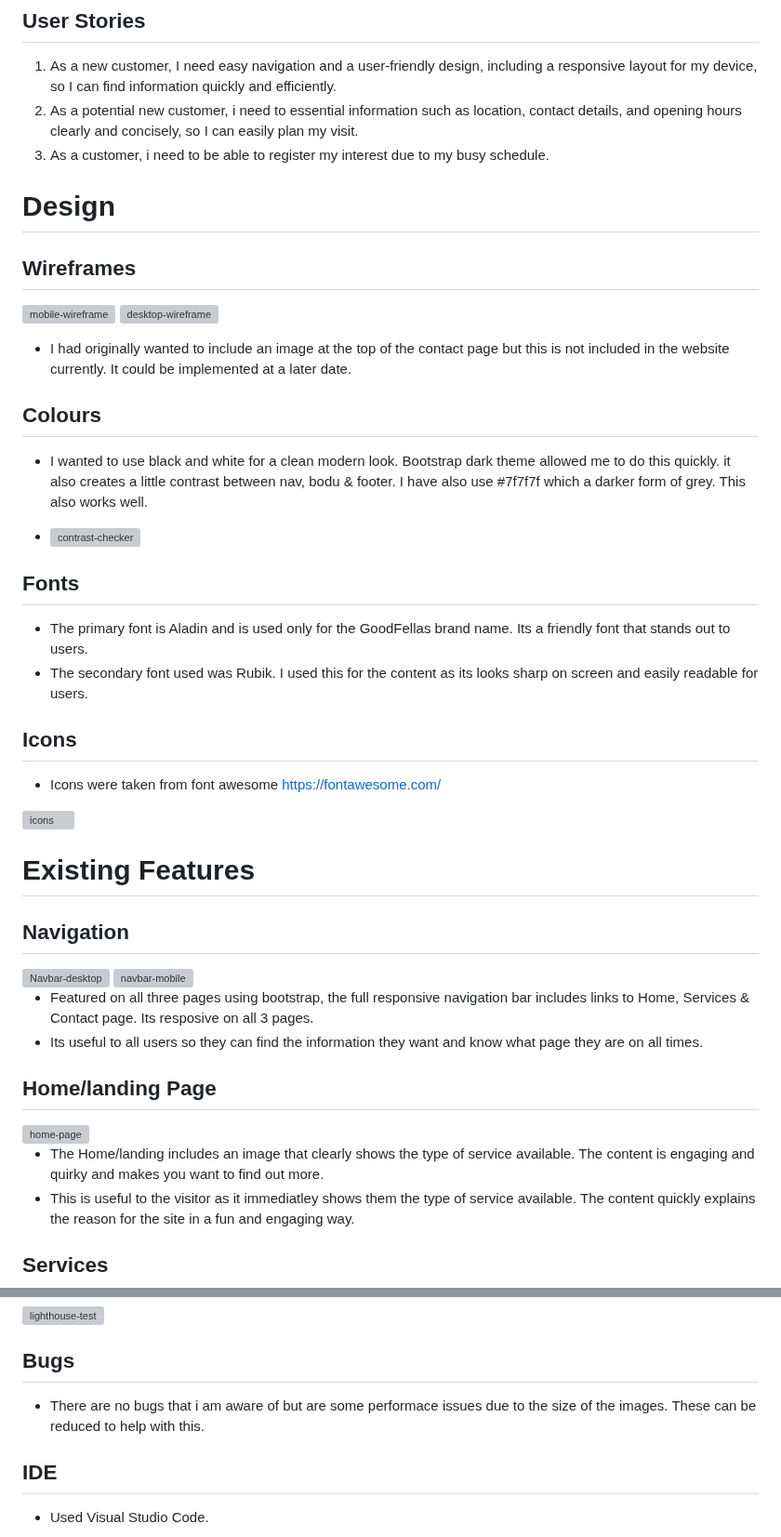
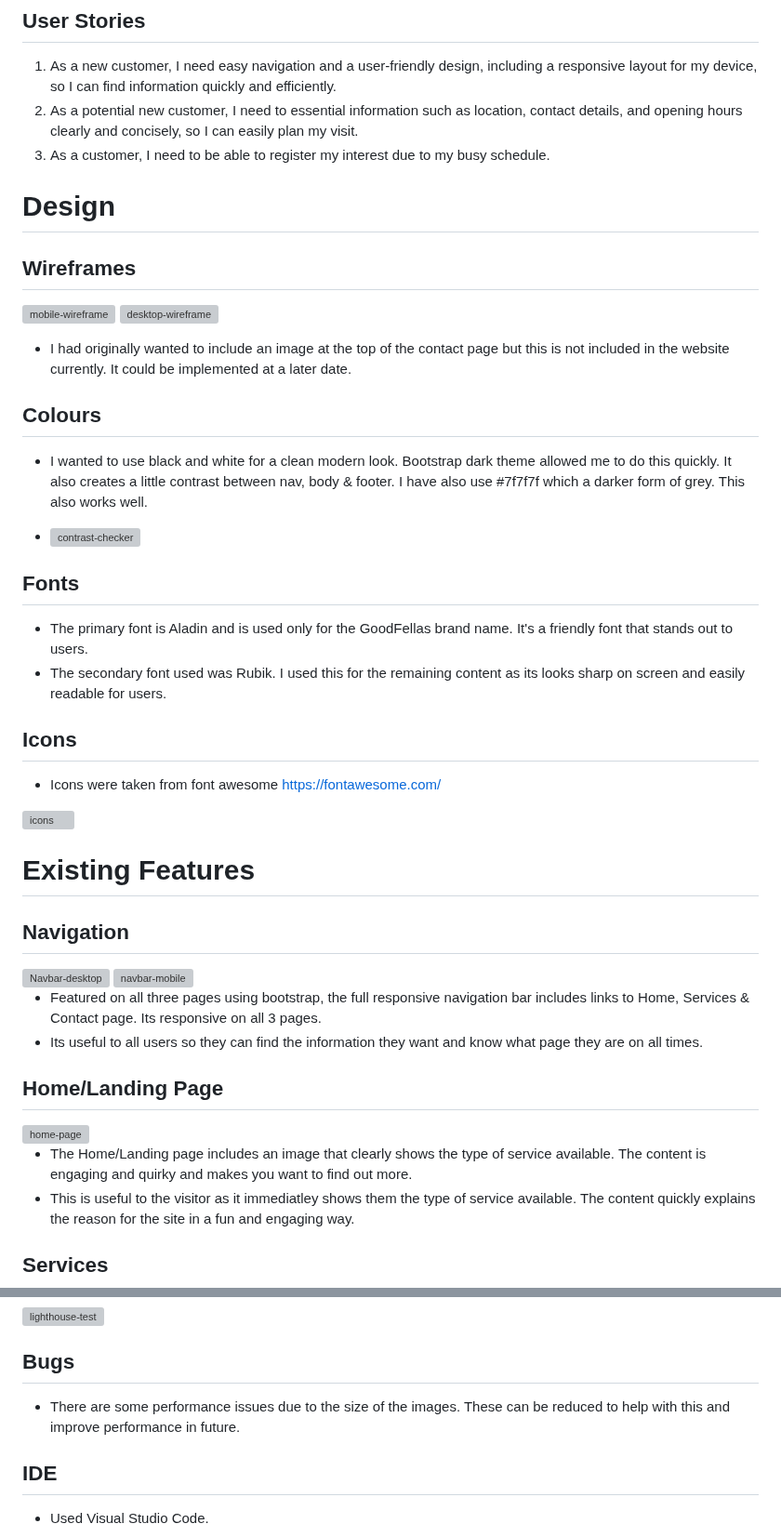
Before and after one commit to garethrogers2828/goodfellas, a Markdown page: README.md, 2 parts joined by grey strips. Shown at 93% size. Rendered like a GitHub page; grey boxes are pictures that could not be loaded.

Commit message:
Add detail to bugs. improved grammar in README.md

```diff
--- a/README.md
+++ b/README.md
@@ -35,8 +35,8 @@ The business goals for GoodFellas are:
 ## User Stories
 
 1. As a new customer, I need easy navigation and a user-friendly design, including a responsive layout for my device, so I can find information quickly and efficiently.
-2. As a potential new customer, i need to essential information such as location, contact details, and opening hours clearly and concisely, so I can easily plan my visit.
-3. As a customer, i need to be able to register my interest due to my busy schedule.
+2. As a potential new customer, I need to essential information such as location, contact details, and opening hours clearly and concisely, so I can easily plan my visit.
+3. As a customer, I need to be able to register my interest due to my busy schedule.
 
 # Design
 
@@ -49,15 +49,15 @@ The business goals for GoodFellas are:
 
 ## Colours
 
-- I wanted to use black and white for a clean modern look. Bootstrap dark theme allowed me to do this quickly. it also creates a little contrast between nav, bodu & footer. I have also use #7f7f7f which a darker form of grey. This also works well.
+- I wanted to use black and white for a clean modern look. Bootstrap dark theme allowed me to do this quickly. It also creates a little contrast between nav, body & footer. I have also use #7f7f7f which a darker form of grey. This also works well.
 
 - <img width="625" height="450" alt="contrast-checker" src="https://github.com/user-attachments/assets/32f9fe0f-0b83-4e77-80df-7b0c5fe990a3" />
 
 
 ## Fonts
 
-- The primary font is Aladin and is used only for the GoodFellas brand name. Its a friendly font that stands out to users.
-- The secondary font used was Rubik. I used this for the content as its looks sharp on screen and easily readable for users.
+- The primary font is Aladin and is used only for the GoodFellas brand name. It's a friendly font that stands out to users.
+- The secondary font used was Rubik. I used this for the remaining content as its looks sharp on screen and easily readable for users.
 
 ## Icons
 
@@ -76,15 +76,15 @@ The business goals for GoodFellas are:
 
 
 
-- Featured on all three pages using bootstrap, the full responsive navigation bar includes links to Home, Services & Contact page. Its resposive on all 3 pages.
+- Featured on all three pages using bootstrap, the full responsive navigation bar includes links to Home, Services & Contact page. Its responsive on all 3 pages.
 - Its useful to all users so they can find the information they want and know what page they are on all times.
 
 
-## Home/landing Page
+## Home/Landing Page
 
 <img width="1910" height="901" alt="home-page" src="https://github.com/user-attachments/assets/23d0343e-1ce2-416c-9017-cce11f5e353d" />
 
-- The Home/landing includes an image that clearly shows the type of service available. The content is engaging and quirky and makes you want to find out more.
+- The Home/Landing page includes an image that clearly shows the type of service available. The content is engaging and quirky and makes you want to find out more.
 - This is useful to the visitor as it immediatley shows them the type of service available. The content quickly explains the reason for the site in a fun and engaging way.
 
 ## Services
@@ -144,7 +144,7 @@ The website has been tested using DevTools lighthouse, producing an acceptable r
 
 ## Bugs
 
-- There are no bugs that i am aware of but are some performace issues due to the size of the images. These can be reduced to help with this.
+- There are some performance issues due to the size of the images. These can be reduced to help with this and improve performance in future.
 
 ## IDE
 
```
